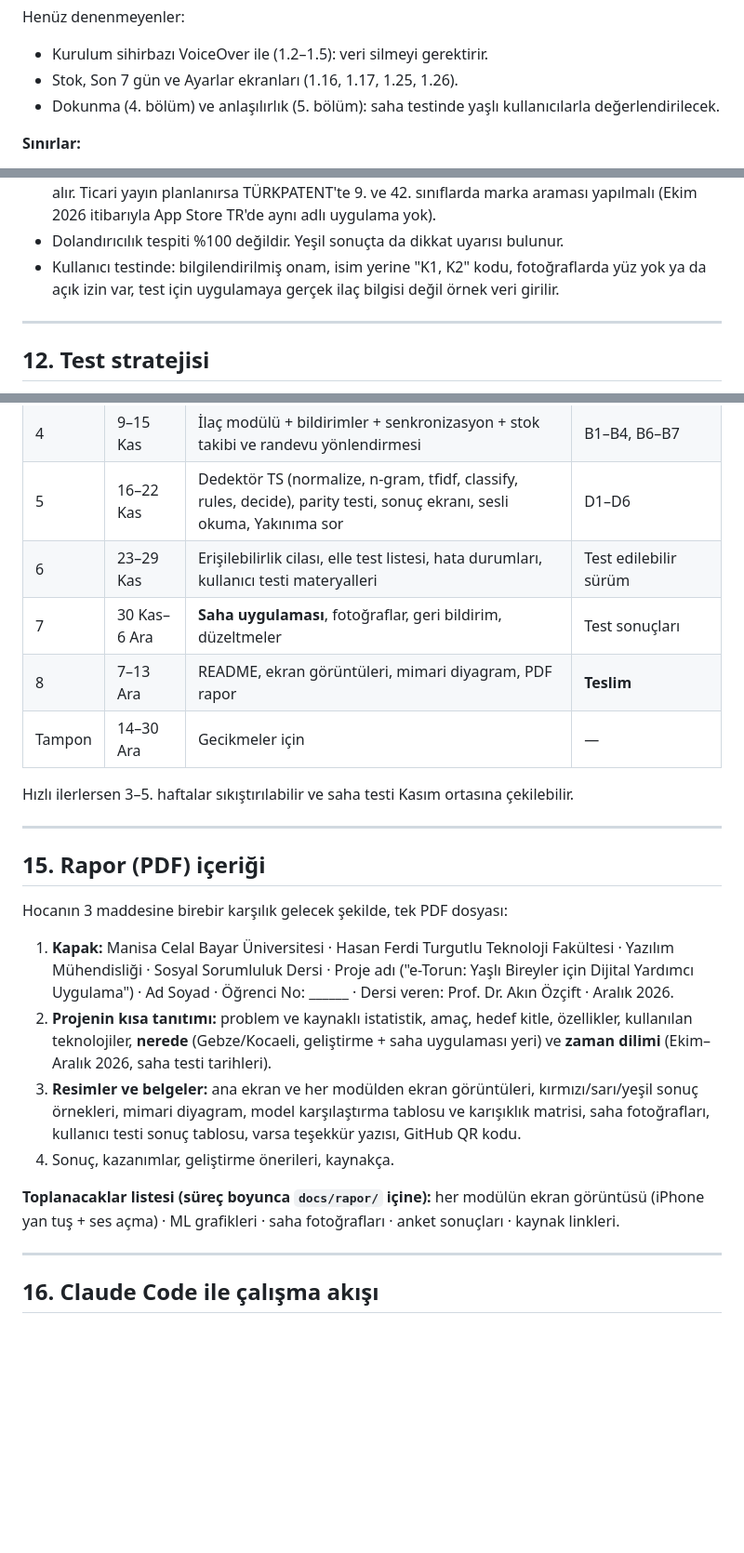
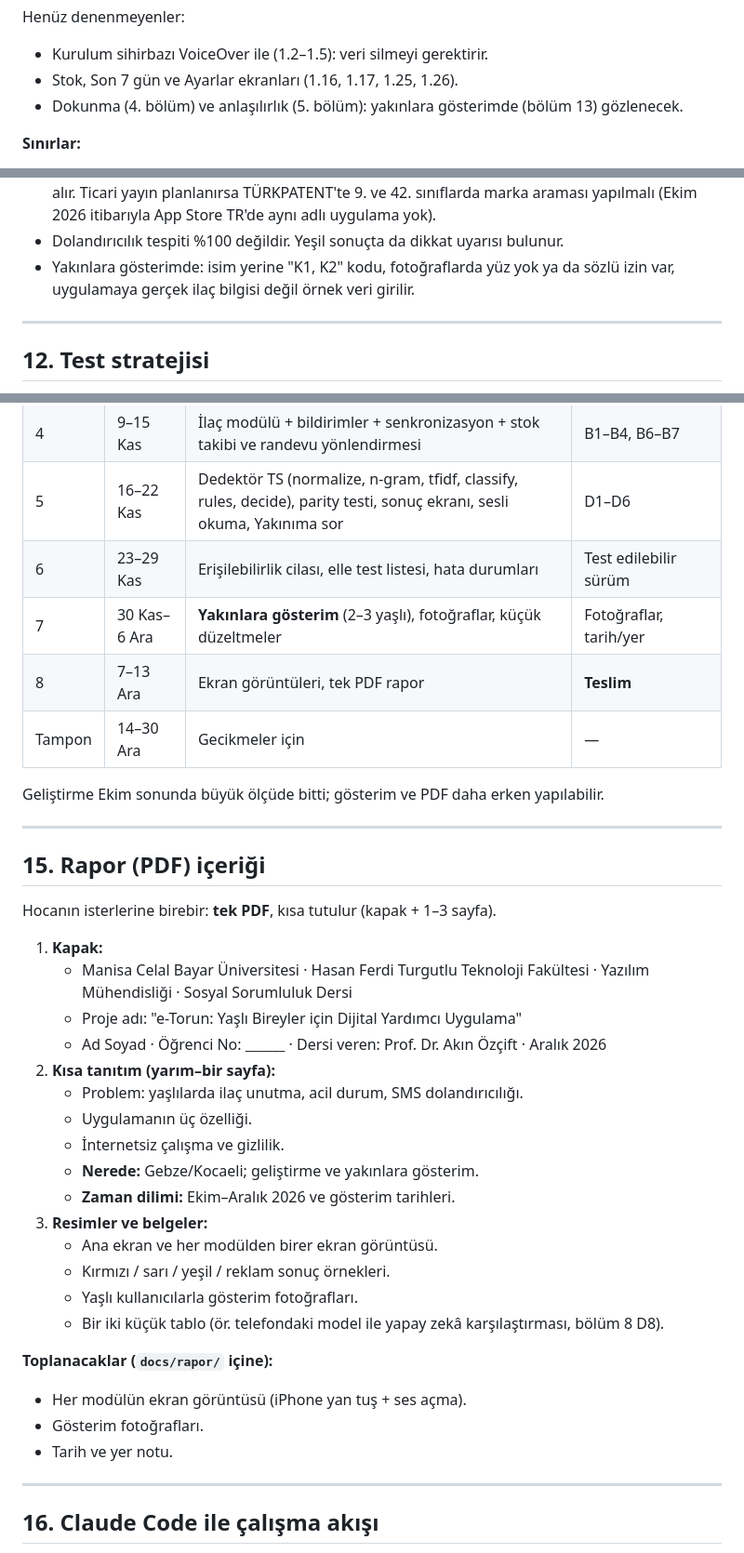
Before and after one commit to omer-damar/e-Torun, a Markdown page: docs/PROJE_PLANI.md, 3 parts joined by grey strips. Shown at 93% size. Rendered like a GitHub page; blank space fills up the shorter version.

```diff
--- a/docs/PROJE_PLANI.md
+++ b/docs/PROJE_PLANI.md
@@ -680,7 +679,7 @@ Testler: `app/__tests__/screenReader.test.tsx` (15 test). Toplam uygulama testi
 Henüz denenmeyenler:
 - Kurulum sihirbazı VoiceOver ile (1.2–1.5): veri silmeyi gerektirir.
 - Stok, Son 7 gün ve Ayarlar ekranları (1.16, 1.17, 1.25, 1.26).
-- Dokunma (4. bölüm) ve anlaşılırlık (5. bölüm): saha testinde yaşlı kullanıcılarla değerlendirilecek.
+- Dokunma (4. bölüm) ve anlaşılırlık (5. bölüm): yakınlara gösterimde (bölüm 13) gözlenecek.
 
 **Sınırlar:**
 - Otomatik tarama stil değerlerini ölçer, gerçek çizimi değil. Kırpılma, taşma ve odak sırası yalnızca telefonda görülür.
@@ -703,7 +702,7 @@ Henüz denenmeyenler:
 - Uygulama tıbbi tavsiye vermez. Hakkında ekranına "İlaç dozunu doktorunuz belirler, bu uygulama yalnızca hatırlatır." notu konur.
 - **Ad ve resmiyet:** Uygulamanın adı "e-Torun" (önceki çalışma adı "Yanımda"). "e-" ön eki yasal olarak devlete ayrılmış değildir, ancak e-Devlet / e-Nabız'ı çağrıştırdığı için resmi kurum izlenimi verilmez: T.C. ibaresi, ay-yıldız, devlet logosu veya renkleri kullanılmaz; kurulumun ilk ekranında ve Hakkında'da "e-Torun bir devlet uygulaması değildir; gönüllü bir öğrenci projesidir" notu yer alır. Ticari yayın planlanırsa TÜRKPATENT'te 9. ve 42. sınıflarda marka araması yapılmalı (Ekim 2026 itibarıyla App Store TR'de aynı adlı uygulama yok).
 - Dolandırıcılık tespiti %100 değildir. Yeşil sonuçta da dikkat uyarısı bulunur.
-- Kullanıcı testinde: bilgilendirilmiş onam, isim yerine "K1, K2" kodu, fotoğraflarda yüz yok ya da açık izin var, test için uygulamaya gerçek ilaç bilgisi değil örnek veri girilir.
+- Yakınlara gösterimde: isim yerine "K1, K2" kodu, fotoğraflarda yüz yok ya da sözlü izin var, uygulamaya gerçek ilaç bilgisi değil örnek veri girilir.
 
 ---
 
@@ -754,24 +755,38 @@ Hocanın istediği "projenin nerede ve ne zaman gerçekleştiği" kısmı burada
 | 3 | 2–8 Kas | Kurulum sihirbazı, ayarlar, depolama katmanı, Acil Yardım modülü | A1–A3, C1–C2 |
 | 4 | 9–15 Kas | İlaç modülü + bildirimler + senkronizasyon + stok takibi ve randevu yönlendirmesi | B1–B4, B6–B7 |
 | 5 | 16–22 Kas | Dedektör TS (normalize, n-gram, tfidf, classify, rules, decide), parity testi, sonuç ekranı, sesli okuma, Yakınıma sor | D1–D6 |
-| 6 | 23–29 Kas | Erişilebilirlik cilası, elle test listesi, hata durumları, kullanıcı testi materyalleri | Test edilebilir sürüm |
-| 7 | 30 Kas–6 Ara | **Saha uygulaması**, fotoğraflar, geri bildirim, düzeltmeler | Test sonuçları |
-| 8 | 7–13 Ara | README, ekran görüntüleri, mimari diyagram, PDF rapor | **Teslim** |
+| 6 | 23–29 Kas | Erişilebilirlik cilası, elle test listesi, hata durumları | Test edilebilir sürüm |
+| 7 | 30 Kas–6 Ara | **Yakınlara gösterim** (2–3 yaşlı), fotoğraflar, küçük düzeltmeler | Fotoğraflar, tarih/yer |
+| 8 | 7–13 Ara | Ekran görüntüleri, tek PDF rapor | **Teslim** |
 | Tampon | 14–30 Ara | Gecikmeler için | — |
 
-Hızlı ilerlersen 3–5. haftalar sıkıştırılabilir ve saha testi Kasım ortasına çekilebilir.
+Geliştirme Ekim sonunda büyük ölçüde bitti; gösterim ve PDF daha erken yapılabilir.
 
 ---
 
 ## 15. Rapor (PDF) içeriği
-Hocanın 3 maddesine birebir karşılık gelecek şekilde, tek PDF dosyası:
+Hocanın isterlerine birebir: **tek PDF**, kısa tutulur (kapak + 1–3 sayfa).
 
-1. **Kapak:** Manisa Celal Bayar Üniversitesi · Hasan Ferdi Turgutlu Teknoloji Fakültesi · Yazılım Mühendisliği · Sosyal Sorumluluk Dersi · Proje adı ("e-Torun: Yaşlı Bireyler için Dijital Yardımcı Uygulama") · Ad Soyad · Öğrenci No: ______ · Dersi veren: Prof. Dr. Akın Özçift · Aralık 2026.
-2. **Projenin kısa tanıtımı:** problem ve kaynaklı istatistik, amaç, hedef kitle, özellikler, kullanılan teknolojiler, **nerede** (Gebze/Kocaeli, geliştirme + saha uygulaması yeri) ve **zaman dilimi** (Ekim–Aralık 2026, saha testi tarihleri).
-3. **Resimler ve belgeler:** ana ekran ve her modülden ekran görüntüleri, kırmızı/sarı/yeşil sonuç örnekleri, mimari diyagram, model karşılaştırma tablosu ve karışıklık matrisi, saha fotoğrafları, kullanıcı testi sonuç tablosu, varsa teşekkür yazısı, GitHub QR kodu.
-4. Sonuç, kazanımlar, geliştirme önerileri, kaynakça.
+1. **Kapak:**
+   - Manisa Celal Bayar Üniversitesi · Hasan Ferdi Turgutlu Teknoloji Fakültesi · Yazılım Mühendisliği · Sosyal Sorumluluk Dersi
+   - Proje adı: "e-Torun: Yaşlı Bireyler için Dijital Yardımcı Uygulama"
+   - Ad Soyad · Öğrenci No: ______ · Dersi veren: Prof. Dr. Akın Özçift · Aralık 2026
+2. **Kısa tanıtım (yarım–bir sayfa):**
+   - Problem: yaşlılarda ilaç unutma, acil durum, SMS dolandırıcılığı.
+   - Uygulamanın üç özelliği.
+   - İnternetsiz çalışma ve gizlilik.
+   - **Nerede:** Gebze/Kocaeli; geliştirme ve yakınlara gösterim.
+   - **Zaman dilimi:** Ekim–Aralık 2026 ve gösterim tarihleri.
+3. **Resimler ve belgeler:**
+   - Ana ekran ve her modülden birer ekran görüntüsü.
+   - Kırmızı / sarı / yeşil / reklam sonuç örnekleri.
+   - Yaşlı kullanıcılarla gösterim fotoğrafları.
+   - Bir iki küçük tablo (ör. telefondaki model ile yapay zekâ karşılaştırması, bölüm 8 D8).
 
-**Toplanacaklar listesi (süreç boyunca `docs/rapor/` içine):** her modülün ekran görüntüsü (iPhone yan tuş + ses açma) · ML grafikleri · saha fotoğrafları · anket sonuçları · kaynak linkleri.
+**Toplanacaklar (`docs/rapor/` içine):**
+- Her modülün ekran görüntüsü (iPhone yan tuş + ses açma).
+- Gösterim fotoğrafları.
+- Tarih ve yer notu.
 
 ---
 
```
Also changed, not shown: other parts of docs/PROJE_PLANI.md (+15 -14 lines).
